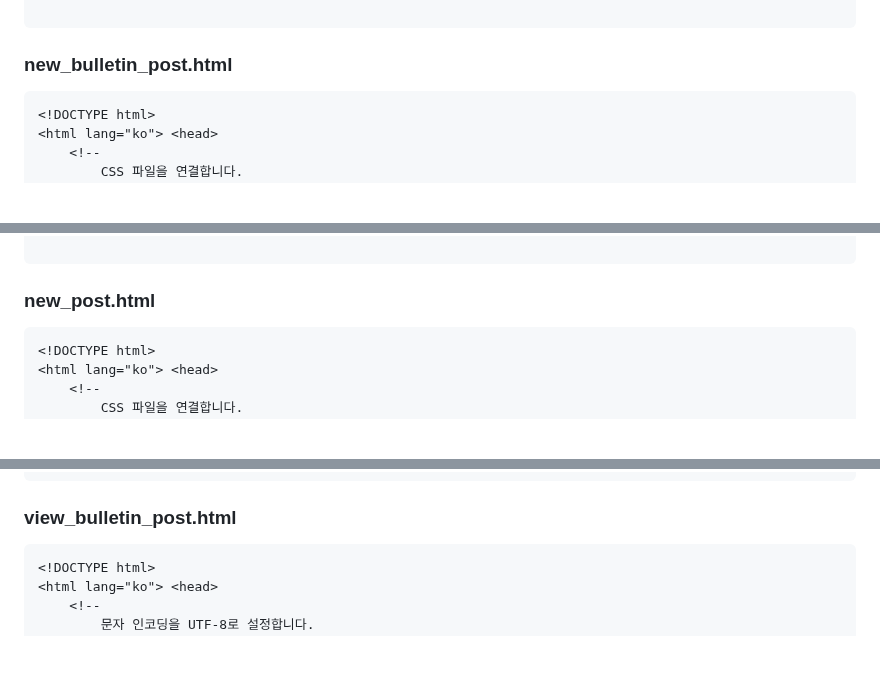
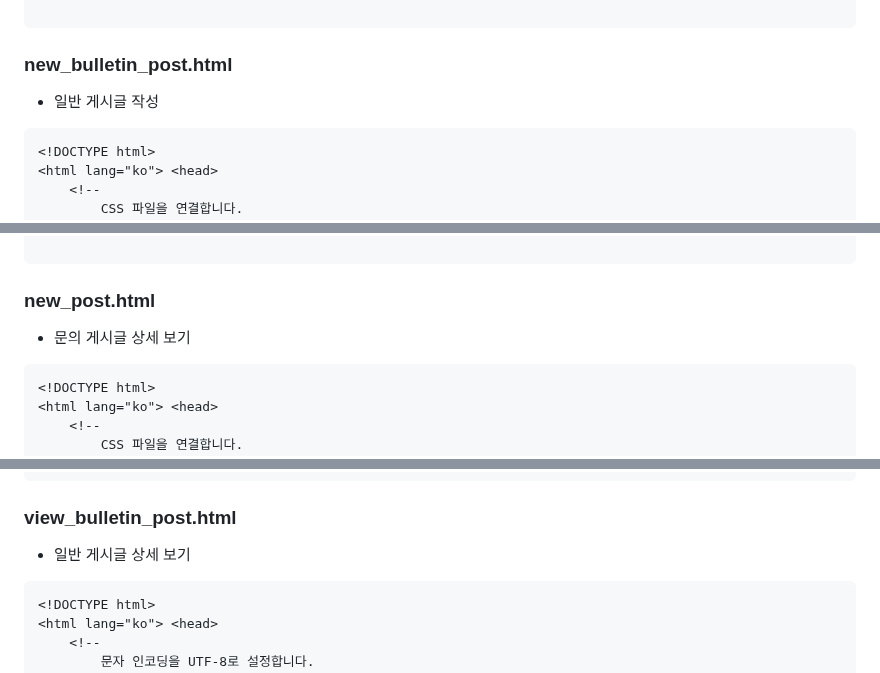
Before and after one commit to impactice/Web_Presentation, a Markdown page: README.md, 3 parts joined by grey strips. GitHub-like rendering; blank space fills up the shorter version.

````diff
--- a/README.md
+++ b/README.md
@@ -583,7 +585,7 @@ myweb/
 ```
 
 ### new_bulletin_post.html
-
+- 일반 게시글 작성
 ```
 <!DOCTYPE html>
 <html lang="ko"> <head>
@@ -664,6 +666,7 @@ myweb/
 
 ```
 ### new_post.html
+- 문의 게시글 상세 보기
 ```
 <!DOCTYPE html>
 <html lang="ko"> <head>
@@ -806,6 +809,7 @@ myweb/
 ```
 
 ### view_bulletin_post.html
+- 일반 게시글 상세 보기
 ```
 <!DOCTYPE html>
 <html lang="ko"> <head>
````
Also changed, not shown: other parts of README.md (+4 -1 lines).
